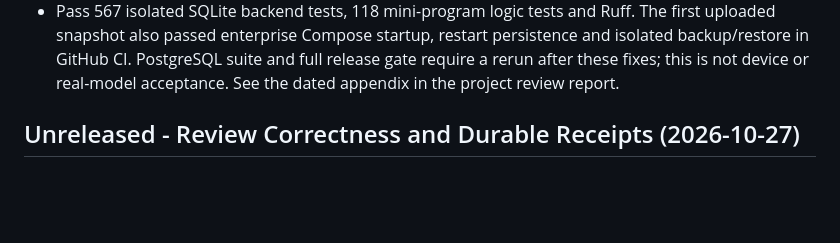
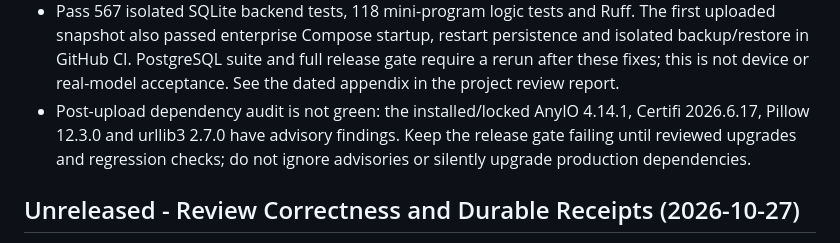
Before and after one commit to lanhung/ai-examiner, a Markdown page: CHANGELOG.md, the part around the change. Drawn GitHub-style; blank space fills up the shorter version.

```diff
--- a/CHANGELOG.md
+++ b/CHANGELOG.md
@@ -19,6 +19,10 @@
   persistence and isolated backup/restore in GitHub CI. PostgreSQL suite and
   full release gate require a rerun after these fixes; this is not device or
   real-model acceptance. See the dated appendix in the project review report.
+- Post-upload dependency audit is not green: the installed/locked AnyIO 4.14.1,
+  Certifi 2026.6.17, Pillow 12.3.0 and urllib3 2.7.0 have advisory findings.
+  Keep the release gate failing until reviewed upgrades and regression checks;
+  do not ignore advisories or silently upgrade production dependencies.
 
 ## Unreleased - Review Correctness and Durable Receipts (2026-10-27)
 
```
Also changed, not shown: docs/evaluation/PROJECT_REVIEW_2026-10-27.md (+17 -0 lines).
